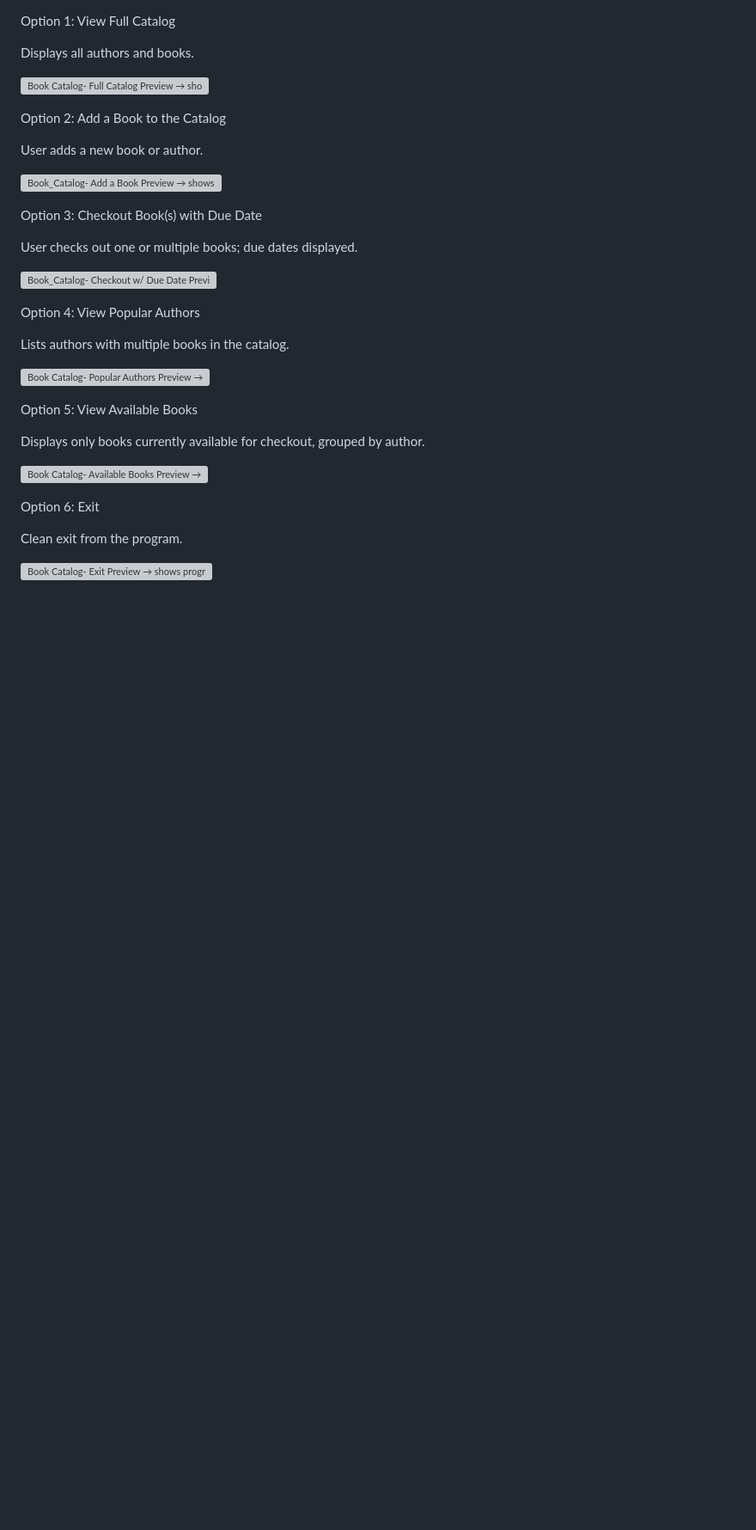
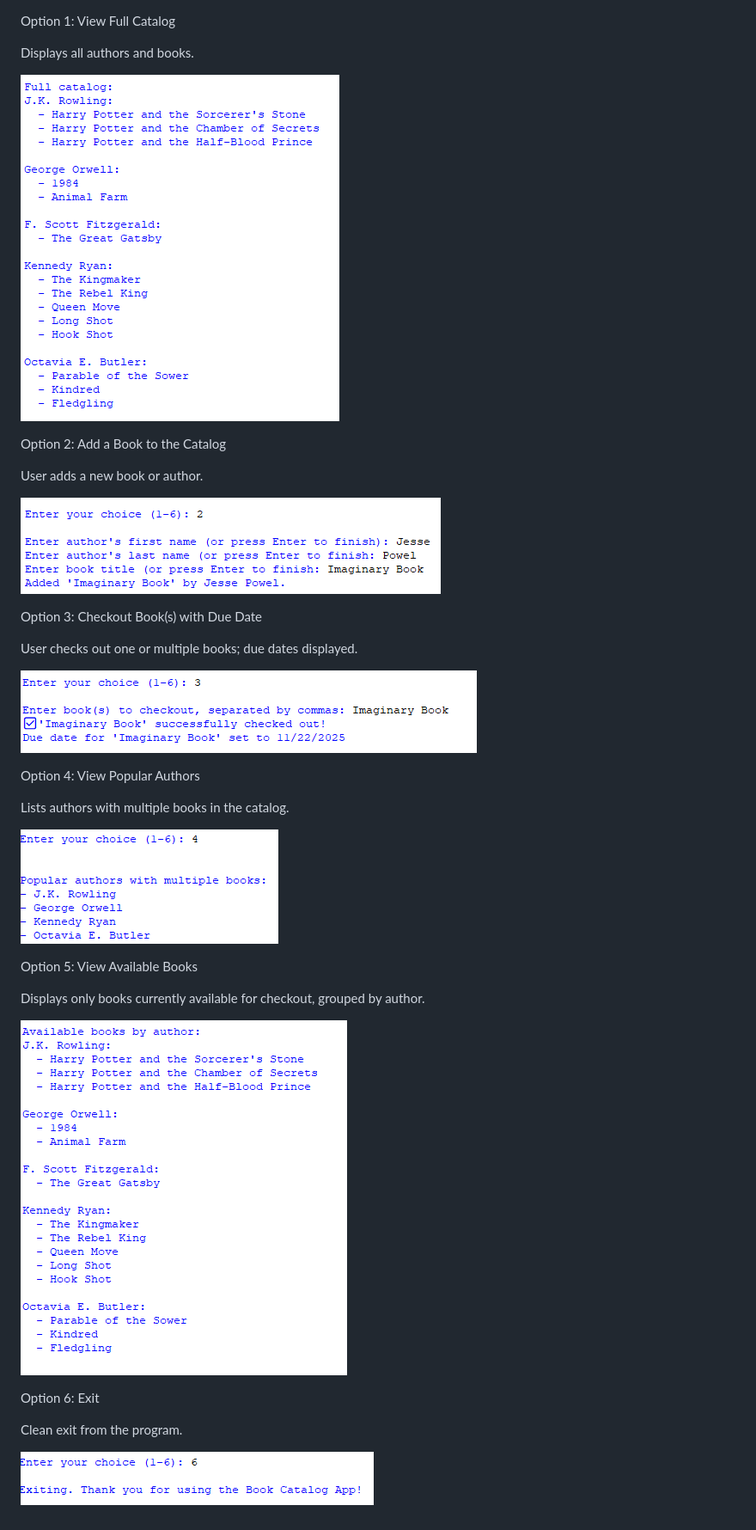
Before and after one commit to toombj95/my-portfolio, a Markdown page: Book_Catalog/README.md, the part around one of its changes. Shown at 86% size. Drawn GitHub-style; blank space fills up the shorter version; grey boxes are pictures that could not be loaded.

```diff
--- a/Book_Catalog/README.md
+++ b/Book_Catalog/README.md
@@ -90,44 +89,39 @@ Option 1: View Full Catalog
 
 Displays all authors and books.
 
-![Book Catalog- Full Catalog Preview → shows full catalog before any changes](./Book_Catalog/Option1.png)
-
+![Book Catalog- Full Catalog Preview → shows full catalog before any changes](./Option1.png)
 
 
 Option 2: Add a Book to the Catalog
 
 User adds a new book or author.
 
-![Book_Catalog- Add a Book Preview → shows new book successfully added](./Book_Catalog/Option2.png)
-
+![Book_Catalog- Add a Book Preview → shows new book successfully added](./Option2.png)
 
 
 Option 3: Checkout Book(s) with Due Date
 
 User checks out one or multiple books; due dates displayed.
 
-![Book_Catalog- Checkout w/ Due Date Preview → shows checkout and due dates](./Book_Catalog/Option3.png)
-
+![Book_Catalog- Checkout w/ Due Date Preview → shows checkout and due dates](./Option3.png)
 
 
 Option 4: View Popular Authors
 
 Lists authors with multiple books in the catalog.
 
-![Book Catalog- Popular Authors Preview → shows authors with multiple books](./Book_Catalog/Option4.png)
-
+![Book Catalog- Popular Authors Preview → shows authors with multiple books](./Option4.png)
 
 
 Option 5: View Available Books
 
 Displays only books currently available for checkout, grouped by author.
 
-![Book Catalog- Available Books Preview → shows filtered available books](./Book_Catalog/Option5.png)
-
+![Book Catalog- Available Books Preview → shows filtered available books](./Option5.png)
 
 
 Option 6: Exit
 
 Clean exit from the program.
 
-![Book Catalog- Exit Preview → shows program exit](./Book_Catalog/Option6.png)
+![Book Catalog- Exit Preview → shows program exit](./Option6.png)
```
Also changed, not shown: other parts of Book_Catalog/README.md (+0 -1 lines).
